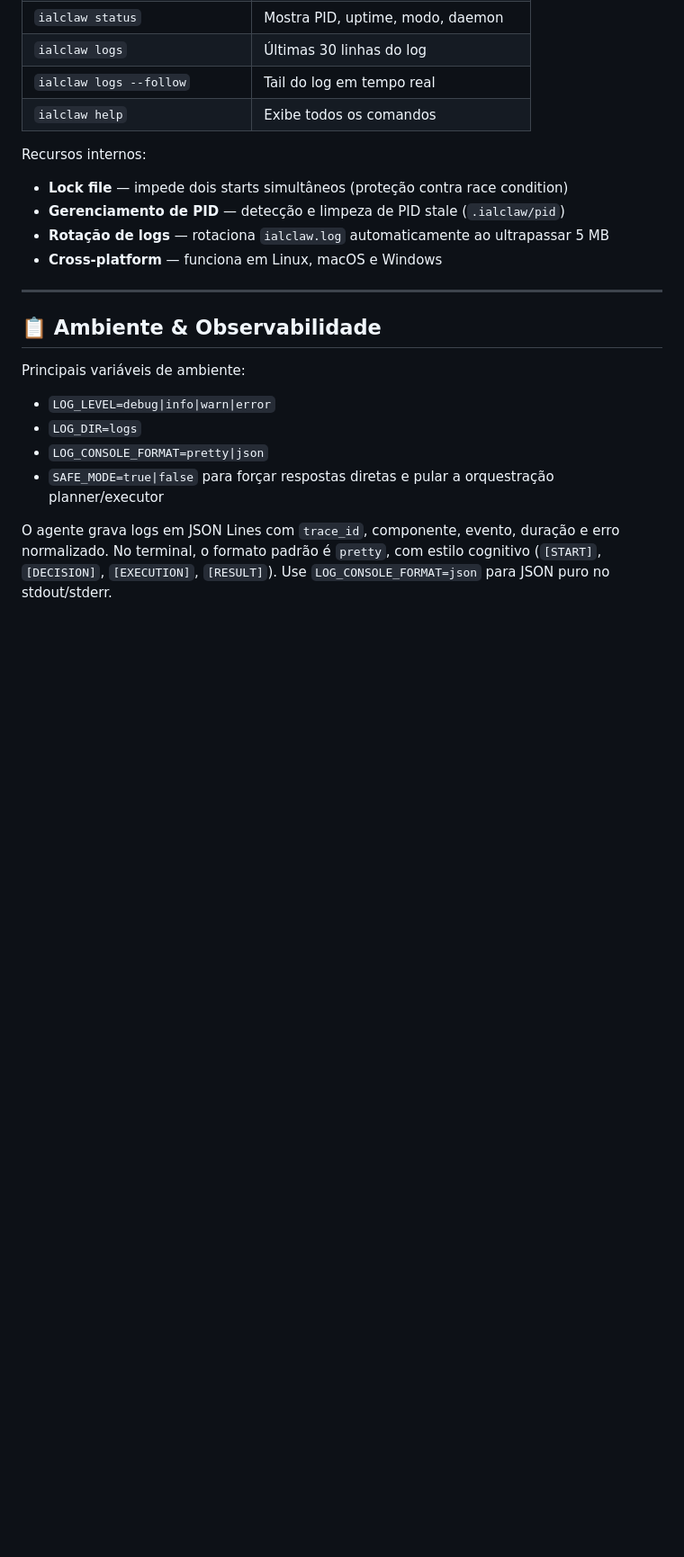
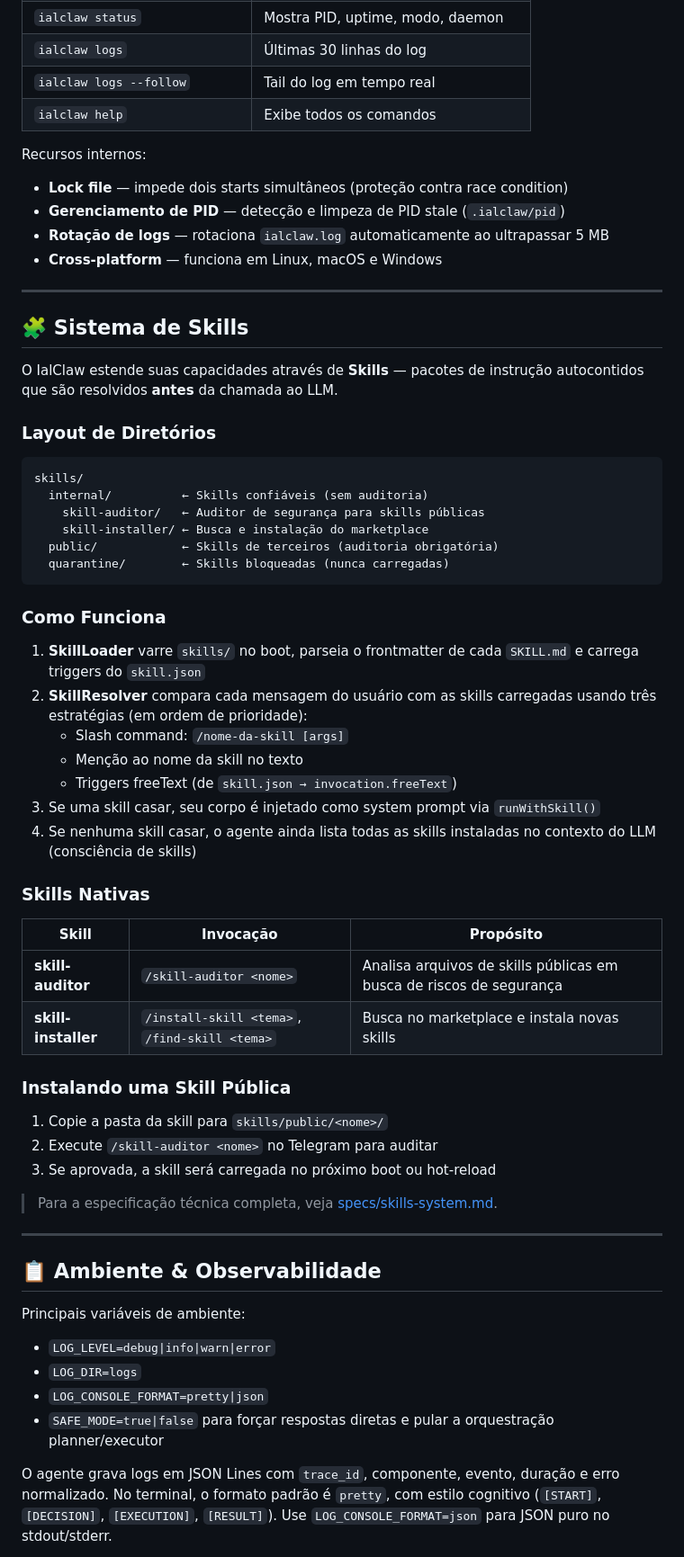
Before and after one commit to rovanni/IalClaw, a Markdown page: README.md, the part around one of its changes. Shown at 90% size. Drawn GitHub-style; blank space fills up the shorter version.

````diff
--- a/README.md
+++ b/README.md
@@ -371,6 +413,48 @@ Recursos internos:
 
 ---
 
+## 🧩 Sistema de Skills
+
+O IalClaw estende suas capacidades através de **Skills** — pacotes de instrução autocontidos que são resolvidos **antes** da chamada ao LLM.
+
+### Layout de Diretórios
+
+```
+skills/
+  internal/          ← Skills confiáveis (sem auditoria)
+    skill-auditor/   ← Auditor de segurança para skills públicas
+    skill-installer/ ← Busca e instalação do marketplace
+  public/            ← Skills de terceiros (auditoria obrigatória)
+  quarantine/        ← Skills bloqueadas (nunca carregadas)
+```
+
+### Como Funciona
+
+1. **SkillLoader** varre `skills/` no boot, parseia o frontmatter de cada `SKILL.md` e carrega triggers do `skill.json`
+2. **SkillResolver** compara cada mensagem do usuário com as skills carregadas usando três estratégias (em ordem de prioridade):
+   - Slash command: `/nome-da-skill [args]`
+   - Menção ao nome da skill no texto
+   - Triggers freeText (de `skill.json → invocation.freeText`)
+3. Se uma skill casar, seu corpo é injetado como system prompt via `runWithSkill()`
+4. Se nenhuma skill casar, o agente ainda lista todas as skills instaladas no contexto do LLM (consciência de skills)
+
+### Skills Nativas
+
+| Skill | Invocação | Propósito |
+|---|---|---|
+| **skill-auditor** | `/skill-auditor <nome>` | Analisa arquivos de skills públicas em busca de riscos de segurança |
+| **skill-installer** | `/install-skill <tema>`, `/find-skill <tema>` | Busca no marketplace e instala novas skills |
+
+### Instalando uma Skill Pública
+
+1. Copie a pasta da skill para `skills/public/<nome>/`
+2. Execute `/skill-auditor <nome>` no Telegram para auditar
+3. Se aprovada, a skill será carregada no próximo boot ou hot-reload
+
+> Para a especificação técnica completa, veja [specs/skills-system.md](./specs/skills-system.md).
+
+---
+
 ## 📋 Ambiente & Observabilidade
 
 Principais variáveis de ambiente:
````
Also changed, not shown: other parts of README.md (+42 -0 lines), specs/skills-system.md (added, +553 -0 lines).
